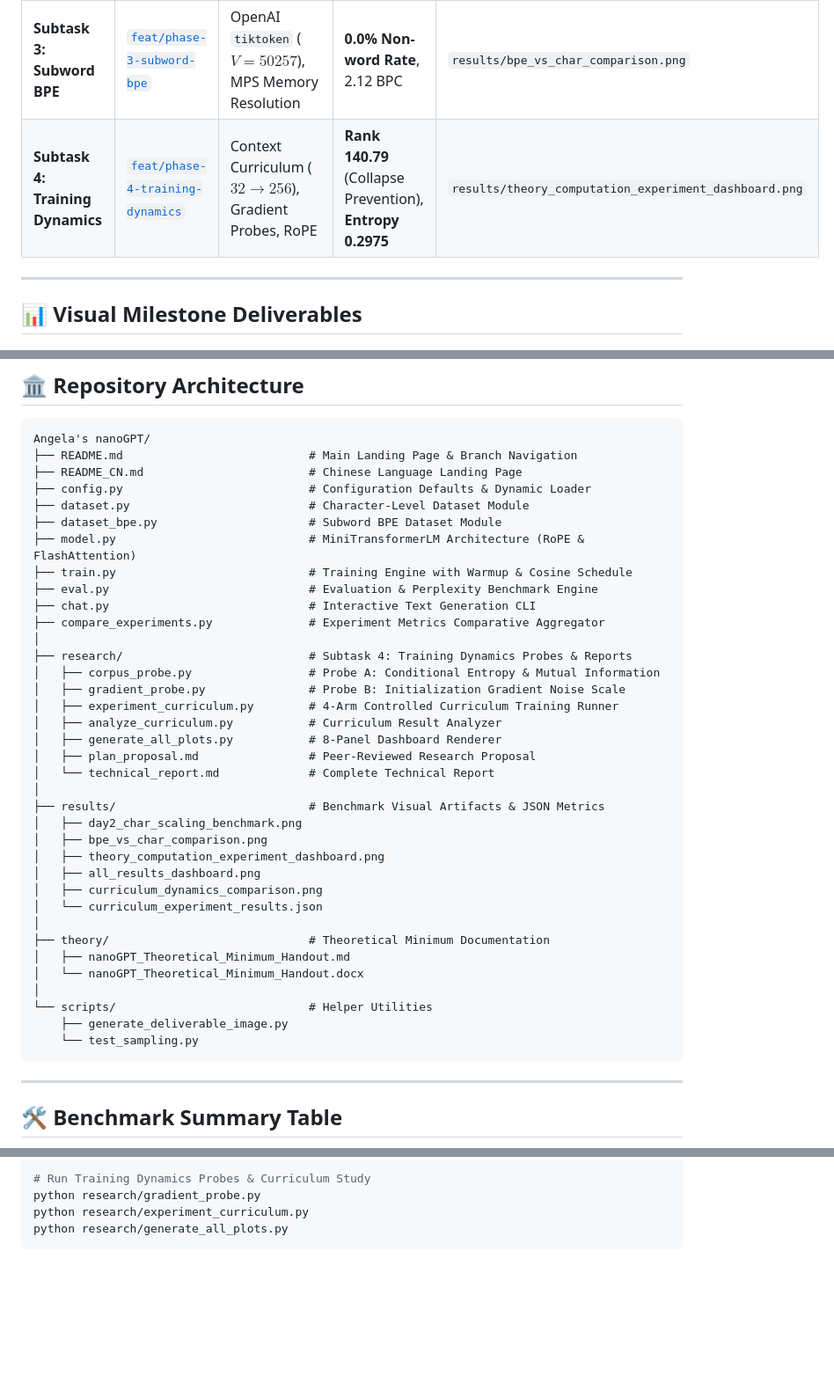
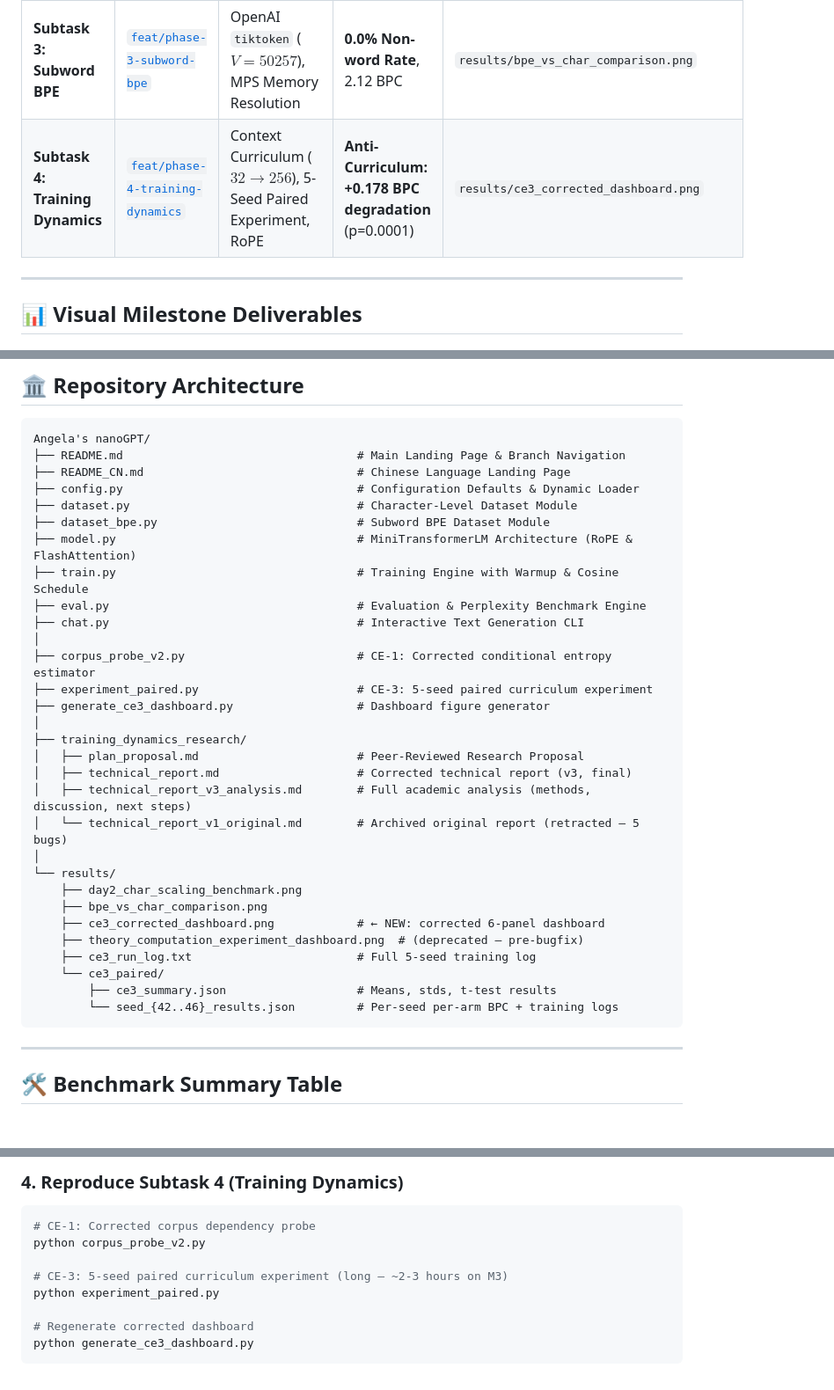
Before and after one commit to angelazu-builder/nanoGPT, a Markdown page: README.md, 3 parts joined by grey strips. Shown at 88% size. Drawn GitHub-style; blank space fills up the shorter version.

````diff
--- a/README.md
+++ b/README.md
@@ -15,7 +15,7 @@ This repository is structured around 4 milestone subtasks. Each subtask is maint
 | **Subtask 1: Char Baseline** | [`feat/phase-1-char-baseline`](https://github.com/angelazu-builder/nanoGPT/tree/feat/phase-1-char-baseline) | Character Tokenization ($V=65$), Causal Attention, GELU FeedForward | 0.8M Params, Initial Loss | Baseline Character Loss |
 | **Subtask 2: Context Scaling** | [`feat/phase-2-char-scaling`](https://github.com/angelazu-builder/nanoGPT/tree/feat/phase-2-char-scaling) | $T=64 \to 256$ Expansion, 4.8M Scale-up | **1.4668 Val Loss** (Karpathy 1.47 Ref) | `results/day2_char_scaling_benchmark.png` |
 | **Subtask 3: Subword BPE** | [`feat/phase-3-subword-bpe`](https://github.com/angelazu-builder/nanoGPT/tree/feat/phase-3-subword-bpe) | OpenAI `tiktoken` ($V=50257$), MPS Memory Resolution | **0.0% Non-word Rate**, 2.12 BPC | `results/bpe_vs_char_comparison.png` |
-| **Subtask 4: Training Dynamics** | [`feat/phase-4-training-dynamics`](https://github.com/angelazu-builder/nanoGPT/tree/feat/phase-4-training-dynamics) | Context Curriculum ($32 \to 256$), Gradient Probes, RoPE | **Rank 140.79** (Collapse Prevention), **Entropy 0.2975** | `results/theory_computation_experiment_dashboard.png` |
+| **Subtask 4: Training Dynamics** | [`feat/phase-4-training-dynamics`](https://github.com/angelazu-builder/nanoGPT/tree/feat/phase-4-training-dynamics) | Context Curriculum ($32 \to 256$), 5-Seed Paired Experiment, RoPE | **Anti-Curriculum: +0.178 BPC degradation** (p=0.0001) | `results/ce3_corrected_dashboard.png` |
 
 ---
 
@@ -62,41 +74,35 @@ What's enough.
 
 ```text
 Angela's nanoGPT/
-├── README.md                           # Main Landing Page & Branch Navigation
-├── README_CN.md                        # Chinese Language Landing Page
-├── config.py                           # Configuration Defaults & Dynamic Loader
-├── dataset.py                          # Character-Level Dataset Module
-├── dataset_bpe.py                      # Subword BPE Dataset Module
-├── model.py                            # MiniTransformerLM Architecture (RoPE & FlashAttention)
-├── train.py                            # Training Engine with Warmup & Cosine Schedule
-├── eval.py                             # Evaluation & Perplexity Benchmark Engine
-├── chat.py                             # Interactive Text Generation CLI
-├── compare_experiments.py              # Experiment Metrics Comparative Aggregator
+├── README.md                                  # Main Landing Page & Branch Navigation
+├── README_CN.md                               # Chinese Language Landing Page
+├── config.py                                  # Configuration Defaults & Dynamic Loader
+├── dataset.py                                 # Character-Level Dataset Module
+├── dataset_bpe.py                             # Subword BPE Dataset Module
+├── model.py                                   # MiniTransformerLM Architecture (RoPE & FlashAttention)
+├── train.py                                   # Training Engine with Warmup & Cosine Schedule
+├── eval.py                                    # Evaluation & Perplexity Benchmark Engine
+├── chat.py                                    # Interactive Text Generation CLI
 │
-├── research/                           # Subtask 4: Training Dynamics Probes & Reports
-│   ├── corpus_probe.py                 # Probe A: Conditional Entropy & Mutual Information
-│   ├── gradient_probe.py               # Probe B: Initialization Gradient Noise Scale
-│   ├── experiment_curriculum.py        # 4-Arm Controlled Curriculum Training Runner
-│   ├── analyze_curriculum.py           # Curriculum Result Analyzer
-│   ├── generate_all_plots.py           # 8-Panel Dashboard Renderer
-│   ├── plan_proposal.md                # Peer-Reviewed Research Proposal
-│   └── technical_report.md             # Complete Technical Report
+├── corpus_probe_v2.py                         # CE-1: Corrected conditional entropy estimator
+├── experiment_paired.py                       # CE-3: 5-seed paired curriculum experiment
+├── generate_ce3_dashboard.py                  # Dashboard figure generator
 │
-├── results/                            # Benchmark Visual Artifacts & JSON Metrics
-│   ├── day2_char_scaling_benchmark.png
-│   ├── bpe_vs_char_comparison.png
-│   ├── theory_computation_experiment_dashboard.png
-│   ├── all_results_dashboard.png
-│   ├── curriculum_dynamics_comparison.png
-│   └── curriculum_experiment_results.json
+├── training_dynamics_research/
+│   ├── plan_proposal.md                       # Peer-Reviewed Research Proposal
+│   ├── technical_report.md                    # Corrected technical report (v3, final)
+│   ├── technical_report_v3_analysis.md        # Full academic analysis (methods, discussion, next steps)
+│   └── technical_report_v1_original.md        # Archived original report (retracted — 5 bugs)
 │
-├── theory/                             # Theoretical Minimum Documentation
-│   ├── nanoGPT_Theoretical_Minimum_Handout.md
-│   └── nanoGPT_Theoretical_Minimum_Handout.docx
-│
-└── scripts/                            # Helper Utilities
-    ├── generate_deliverable_image.py
-    └── test_sampling.py
+└── results/
+    ├── day2_char_scaling_benchmark.png
+    ├── bpe_vs_char_comparison.png
+    ├── ce3_corrected_dashboard.png            # ← NEW: corrected 6-panel dashboard
+    ├── theory_computation_experiment_dashboard.png  # (deprecated — pre-bugfix)
+    ├── ce3_run_log.txt                        # Full 5-seed training log
+    └── ce3_paired/
+        ├── ce3_summary.json                   # Means, stds, t-test results
+        └── seed_{42..46}_results.json         # Per-seed per-arm BPC + training logs
 ```
 
 ---
@@ -140,6 +162,12 @@ python train.py --tokenizer bpe --batch_size 32 --block_size 128
 
-# Run Training Dynamics Probes & Curriculum Study
-python research/gradient_probe.py
-python research/experiment_curriculum.py
-python research/generate_all_plots.py
+### 4. Reproduce Subtask 4 (Training Dynamics)
+```bash
+# CE-1: Corrected corpus dependency probe
+python corpus_probe_v2.py
+
+# CE-3: 5-seed paired curriculum experiment (long — ~2-3 hours on M3)
+python experiment_paired.py
+
+# Regenerate corrected dashboard
+python generate_ce3_dashboard.py
 ```
````
Also changed, not shown: other parts of README.md (+38 -10 lines), results/ce3_corrected_dashboard.png (added), 1 other file.
